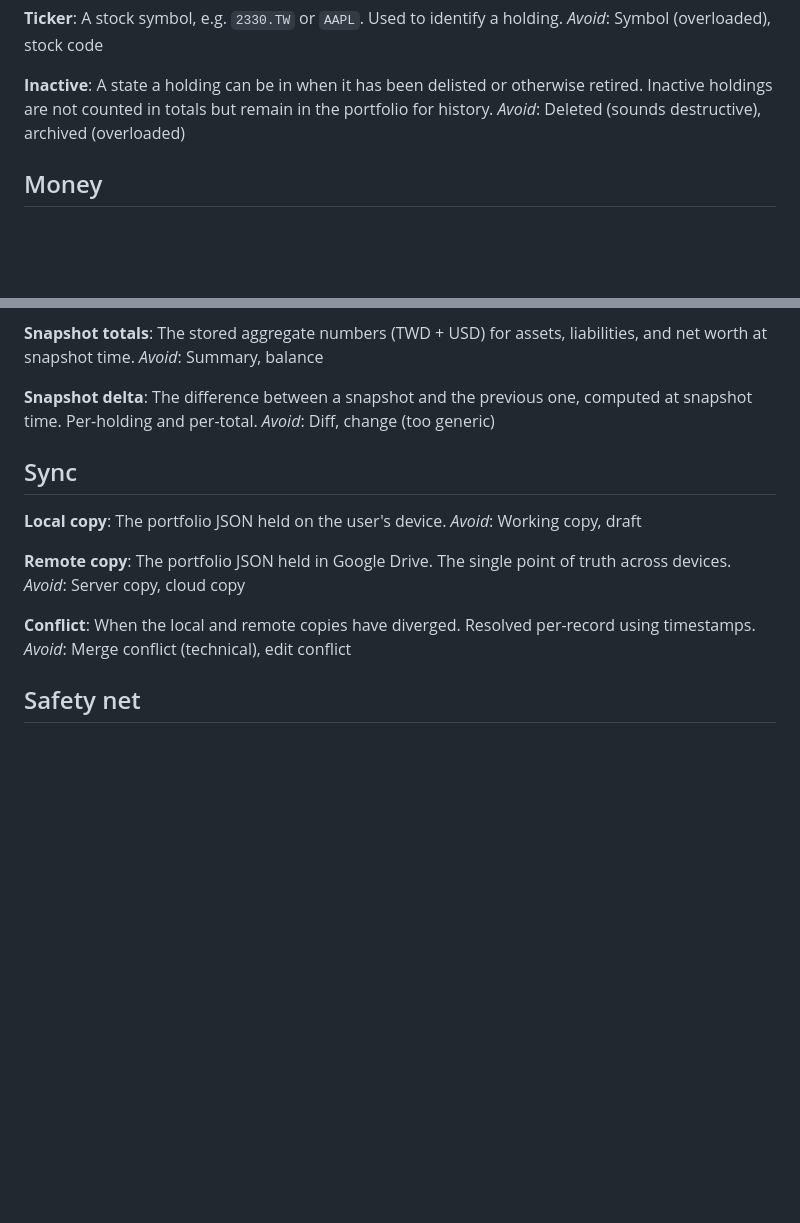
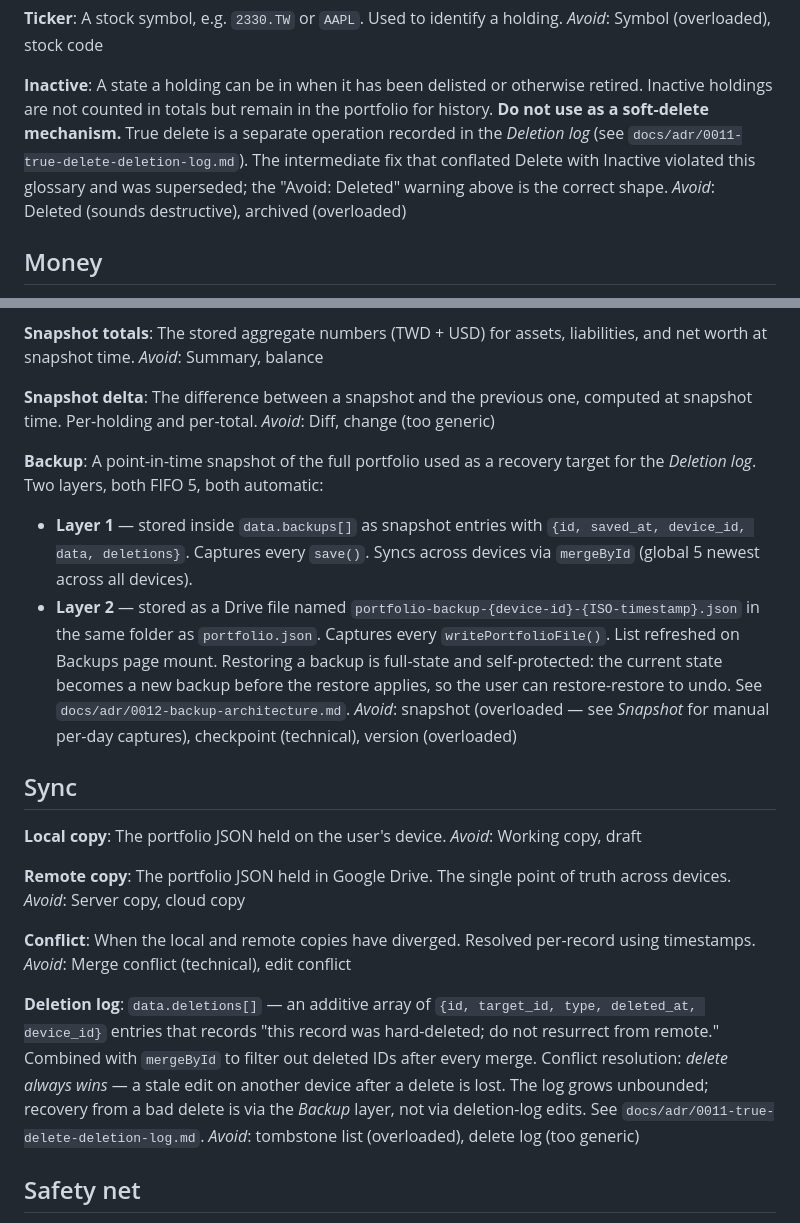
Before and after one commit to peterpeng5566/property_tracker, a Markdown page: CONTEXT.md, 2 parts joined by grey strips. Drawn GitHub-style; blank space fills up the shorter version.

```diff
--- a/CONTEXT.md
+++ b/CONTEXT.md
@@ -38,6 +38,7 @@ _Avoid_: Symbol (overloaded), stock code
 
 **Inactive**:
 A state a holding can be in when it has been delisted or otherwise retired. Inactive holdings are not counted in totals but remain in the portfolio for history.
+**Do not use as a soft-delete mechanism.** True delete is a separate operation recorded in the *Deletion log* (see `docs/adr/0011-true-delete-deletion-log.md`). The intermediate fix that conflated Delete with Inactive violated this glossary and was superseded; the "Avoid: Deleted" warning above is the correct shape.
 _Avoid_: Deleted (sounds destructive), archived (overloaded)
 
 ## Money
@@ -107,6 +108,13 @@ _Avoid_: Summary, balance
 The difference between a snapshot and the previous one, computed at snapshot time. Per-holding and per-total.
 _Avoid_: Diff, change (too generic)
 
+**Backup**:
+A point-in-time snapshot of the full portfolio used as a recovery target for the *Deletion log*. Two layers, both FIFO 5, both automatic:
+- **Layer 1** — stored inside `data.backups[]` as snapshot entries with `{id, saved_at, device_id, data, deletions}`. Captures every `save()`. Syncs across devices via `mergeById` (global 5 newest across all devices).
+- **Layer 2** — stored as a Drive file named `portfolio-backup-{device-id}-{ISO-timestamp}.json` in the same folder as `portfolio.json`. Captures every `writePortfolioFile()`. List refreshed on Backups page mount.
+Restoring a backup is full-state and self-protected: the current state becomes a new backup before the restore applies, so the user can restore-restore to undo. See `docs/adr/0012-backup-architecture.md`.
+_Avoid_: snapshot (overloaded — see *Snapshot* for manual per-day captures), checkpoint (technical), version (overloaded)
+
 ## Sync
 
 **Local copy**:
@@ -120,6 +128,10 @@ _Avoid_: Server copy, cloud copy
 **Conflict**:
 When the local and remote copies have diverged. Resolved per-record using timestamps.
 _Avoid_: Merge conflict (technical), edit conflict
+
+**Deletion log**:
+`data.deletions[]` — an additive array of `{id, target_id, type, deleted_at, device_id}` entries that records "this record was hard-deleted; do not resurrect from remote." Combined with `mergeById` to filter out deleted IDs after every merge. Conflict resolution: *delete always wins* — a stale edit on another device after a delete is lost. The log grows unbounded; recovery from a bad delete is via the *Backup* layer, not via deletion-log edits. See `docs/adr/0011-true-delete-deletion-log.md`.
+_Avoid_: tombstone list (overloaded), delete log (too generic)
 
 ## Safety net
 
```
Also changed, not shown: docs/adr/0011-true-delete-deletion-log.md (added, +122 -0 lines), docs/adr/0012-backup-architecture.md (added, +211 -0 lines).
